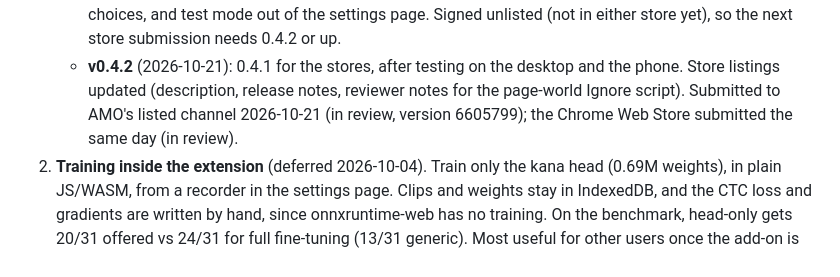
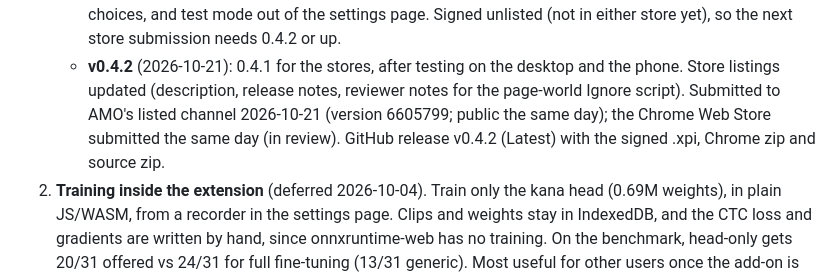
Before and after one commit to jsmrcina/wanikani-voice, a Markdown page: PLAN.md, the part around the change. GitHub-like rendering.

Commit message:
PLAN: 0.4.2 public on AMO; GitHub release v0.4.2
Co-Authored-By: Claude Opus 5.5 <noreply@anthropic.com>

```diff
--- a/PLAN.md
+++ b/PLAN.md
@@ -1321,8 +1321,9 @@ readings and 25 meanings.
    - **v0.4.2** (2026-10-21): 0.4.1 for the stores, after testing on the
      desktop and the phone. Store listings updated (description, release
      notes, reviewer notes for the page-world Ignore script). Submitted
-     to AMO's listed channel 2026-10-21 (in review, version 6605799); the
-     Chrome Web Store submitted the same day (in review).
+     to AMO's listed channel 2026-10-21 (version 6605799; public the same day); the
+     Chrome Web Store submitted the same day (in review). GitHub release
+     v0.4.2 (Latest) with the signed .xpi, Chrome zip and source zip.
 2. **Training inside the extension** (deferred 2026-10-04). Train only the
    kana head (0.69M weights), in plain JS/WASM, from a recorder in the
    settings page. Clips and weights stay in IndexedDB, and the CTC loss and
```
